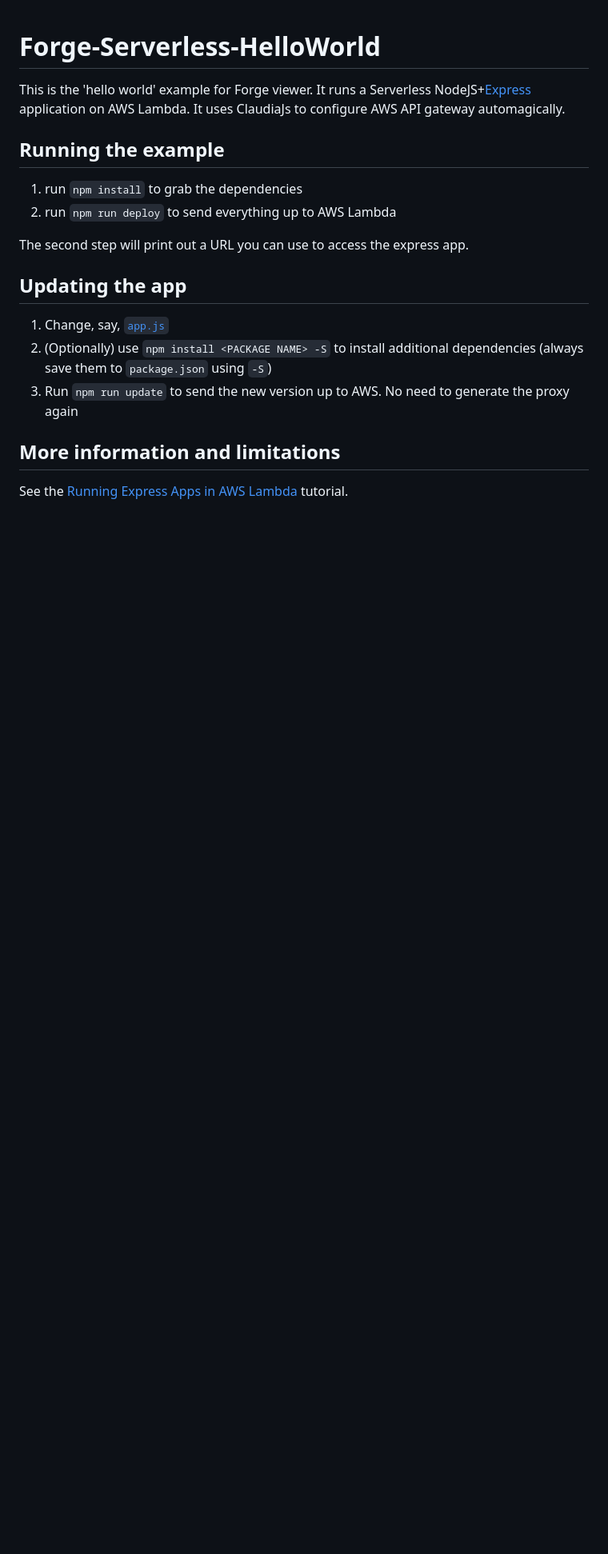
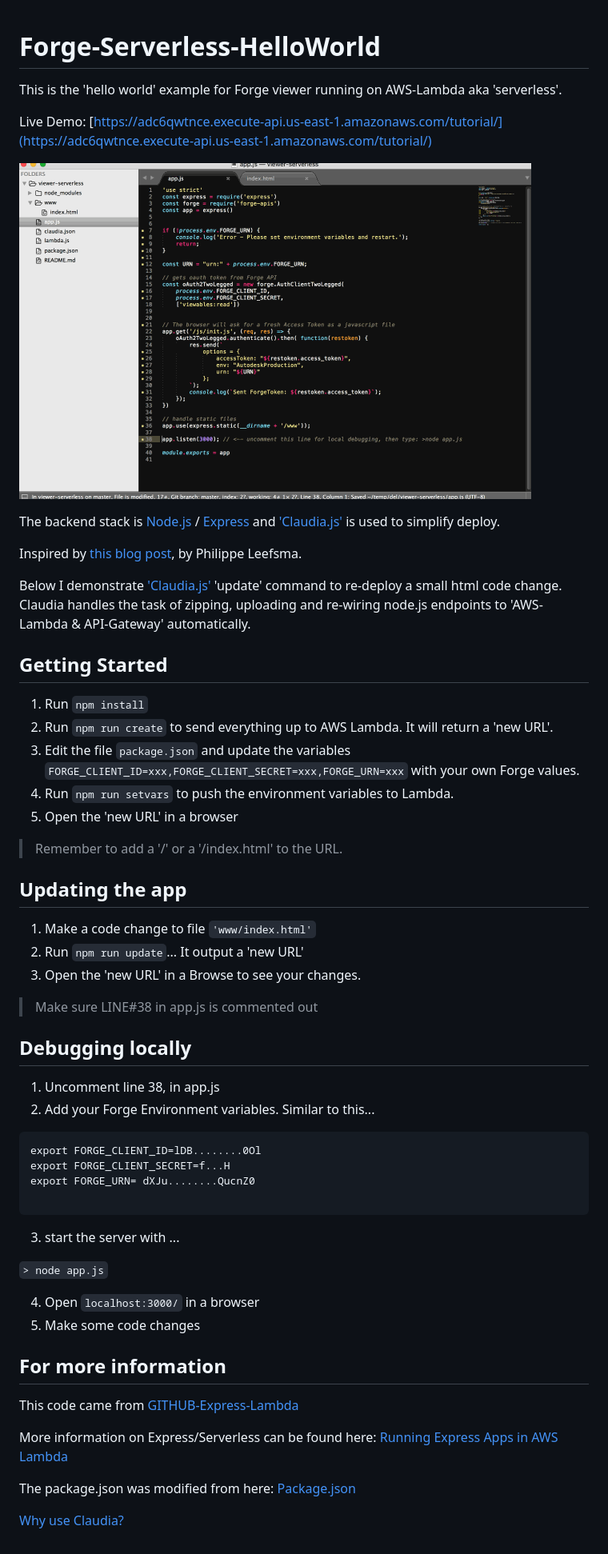
Before and after one commit to wallabyway/viewer-serverless, a Markdown page: README.md, the part around the change. Shown: that part at 80% size. GitHub-like rendering; pictures changed too: img/forgeclaudia.gif (added); blank space fills up the shorter version.

````diff
--- a/README.md
+++ b/README.md
@@ -1,20 +1,67 @@
 # Forge-Serverless-HelloWorld
 
-This is the 'hello world' example for Forge viewer. It runs a Serverless NodeJS+[Express](http://expressjs.com/) application on AWS Lambda.  It uses ClaudiaJs to configure AWS API gateway automagically.
+This is the 'hello world' example for Forge viewer running on AWS-Lambda aka 'serverless'.
 
-## Running the example
+Live Demo: [https://adc6qwtnce.execute-api.us-east-1.amazonaws.com/tutorial/](https://adc6qwtnce.execute-api.us-east-1.amazonaws.com/tutorial/)
 
-1. run `npm install` to grab the dependencies
-3. run `npm run deploy` to send everything up to AWS Lambda
+![updateForgeGif](img/forgeclaudia.gif)
 
-The second step will print out a URL you can use to access the express app.
+
+  The backend stack is [Node.js](https://claudiajs.com/tutorials/serverless-express.html) / [Express](http://expressjs.com/) and ['Claudia.js'](https://claudiajs.com/tutorials/serverless-express.html) is used to simplify deploy.
+
+Inspired by [this blog post](https://forge.autodesk.com/blog/running-forge-viewer-aws-lambda-server-and-api-gateway), by Philippe Leefsma.
+
+Below I demonstrate ['Claudia.js'](https://claudiajs.com/tutorials/serverless-express.html) 'update' command to re-deploy a small html code change. Claudia handles the task of zipping, uploading and re-wiring node.js endpoints to 'AWS-Lambda & API-Gateway' automatically.
+
+## Getting Started
+
+1. Run `npm install`
+2. Run `npm run create` to send everything up to AWS Lambda. It will return a 'new URL'.
+3. Edit the file `package.json` and update the variables `FORGE_CLIENT_ID=xxx,FORGE_CLIENT_SECRET=xxx,FORGE_URN=xxx` with your own Forge values.
+4. Run `npm run setvars` to push the environment variables to Lambda.
+5. Open the 'new URL' in a browser
+
+> Remember to add a '/' or a '/index.html' to the URL.
 
 ## Updating the app
 
-1. Change, say, [`app.js`](app.js)
-2. (Optionally) use `npm install <PACKAGE NAME> -S` to install additional dependencies (always save them to `package.json` using `-S`)
-3. Run `npm run update` to send the new version up to AWS. No need to generate the proxy again
+1. Make a code change to file ```'www/index.html'```
+3. Run `npm run update`...
+It output a 'new URL'
+3. Open the 'new URL' in a Browse to see your changes.
 
-## More information and limitations
+> Make sure LINE#38 in app.js is commented out
 
-See the [Running Express Apps in AWS Lambda](https://claudiajs.com/tutorials/serverless-express.html) tutorial.
+
+## Debugging locally
+1. Uncomment line 38, in app.js
+2. Add your Forge Environment variables. Similar to this...
+
+```
+export FORGE_CLIENT_ID=lDB........0Ol
+export FORGE_CLIENT_SECRET=f...H
+export FORGE_URN= dXJu........QucnZ0
+
+```
+3. start the server with  ...
+
+ ```> node app.js```
+
+4. Open ```localhost:3000/``` in a browser
+5. Make some code changes
+
+
+
+## For more information
+
+This code came from [GITHUB-Express-Lambda](https://github.com/claudiajs/example-projects/tree/master/express-app-lambda)
+
+More information on Express/Serverless can be found here:
+[Running Express Apps in AWS Lambda](https://claudiajs.com/tutorials/serverless-express.html)
+
+
+The package.json was modified from here: [Package.json](
+https://vincetocco.com/serverless-code/)
+
+
+[Why use Claudia?](https://github.com/claudiajs/claudia/blob/master/FAQ.md)
````
Also changed, not shown: 5 other files.
